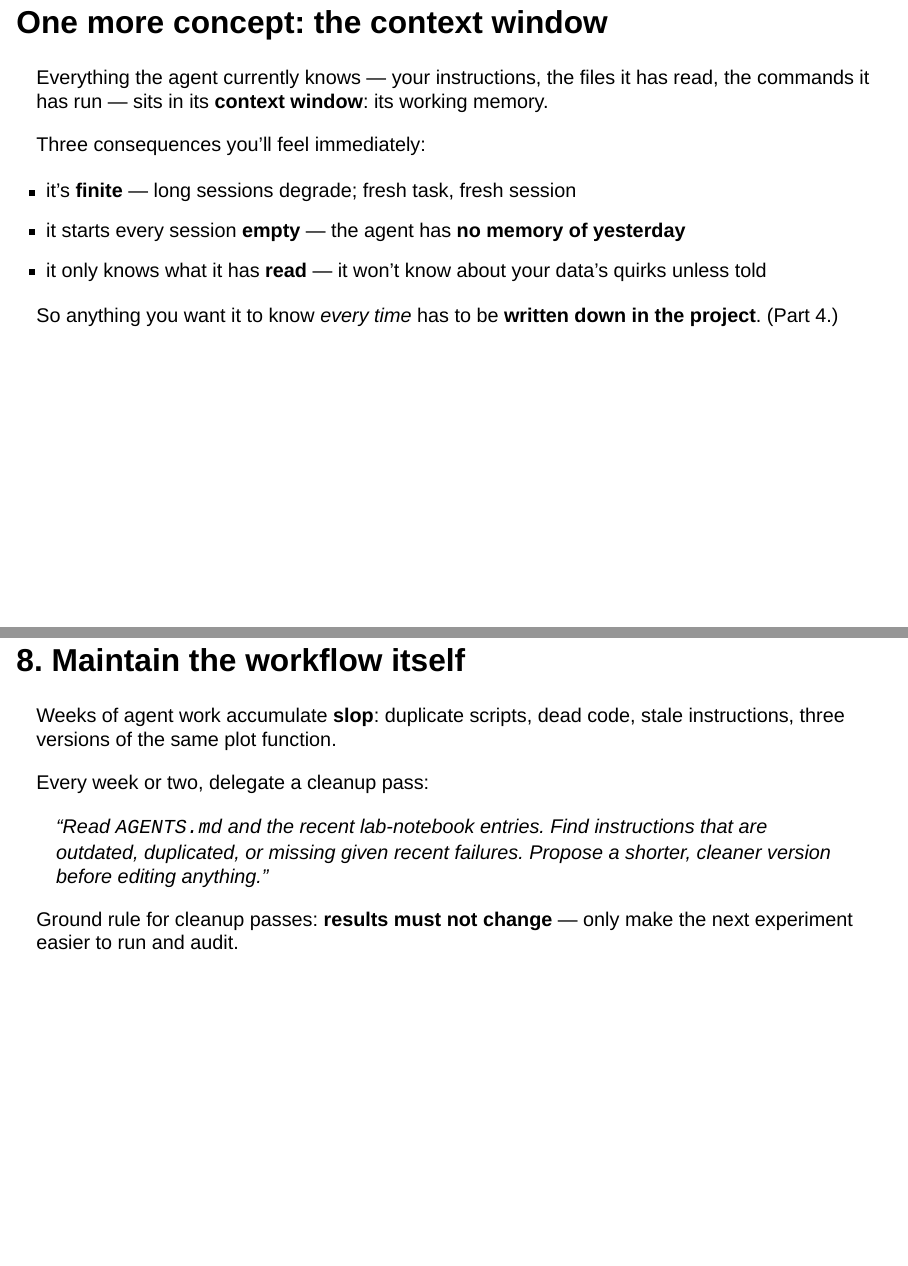
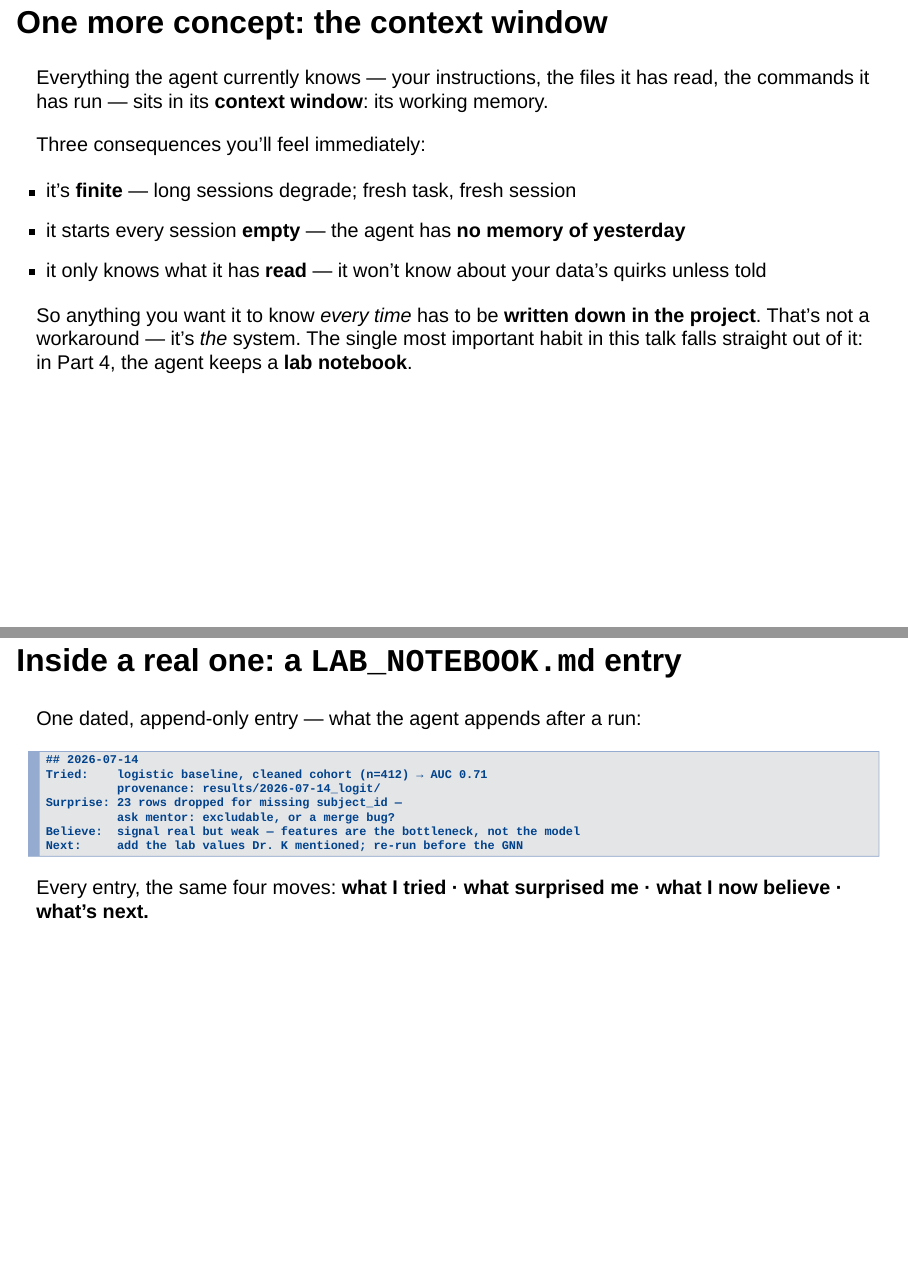
Before and after one commit to annawoodard/delegated-coding, a Quarto document (slides.qmd): pages 10 and 30 of 44 before the commit and pages 10 and 30 of 45 after it, joined at a grey line. Rendered offline with R 4.5, knitr and Pandoc in place of Quarto, with nearby package versions; drawn as Slidy slides in place of the format the file asks for.

Commit message:
Elevate the lab notebook to match its billing as the talk's #1 idea
Three moves, per Anna:
1. Takeaways: rewrite point 2 from 'Write it down' (notebook bundled with
   AGENTS.md/provenance) to 'Keep the lab notebook' as the headline — the
   agent has no memory, so the learning must live in the repo; the notebook
   is where it lives, AGENTS.md/provenance feed it.
2. Seed it on the context-window slide: name the lab notebook there as 'the
   single most important habit in this talk,' so its Part 4 arrival lands as
   a promised payoff, not one practice among many.
3. Give it room: new companion slide 'Inside a real one: a LAB_NOTEBOOK.md
   entry' — a concrete dated entry (Tried/Surprise/Believe/Next) that reads
   like the real file, mirroring the AGENTS.md 'Inside a real one' slide.
   The Tried line links to a run README (interlocks with practice 6); the
   Surprise line is the flywheel in one line.

All three verified in the rendered PDF; deck is 44 pages.

Co-Authored-By: Claude Fable 5 <noreply@anthropic.com>

````diff
--- a/slides.qmd
+++ b/slides.qmd
@@ -288,7 +288,9 @@ Three consequences you'll feel immediately:
 . . .
 
 So anything you want it to know *every time* has to be **written down in the
-project**. (Part 4.)
+project**. That's not a workaround — it's *the* system. The single most
+important habit in this talk falls straight out of it: in Part 4, the agent
+keeps a **lab notebook**.
 
 ::: {.notes}
 ~2 min. This is the mechanical fact that motivates half the workflow advice
@@ -819,4 +824,26 @@ notebook and the last three result READMEs" is a great session-opener
 prompt. Mine doubles as the skeleton of every update I send collaborators
 and, eventually, the poster. Packaged as the $lab-notebook / $handoff
 skills. Keep it append-only and dated; let it grow, prune it on the
-maintenance pass (next slide).
+maintenance pass.
+:::
+
+## Inside a real one: a `LAB_NOTEBOOK.md` entry
+
+One dated, append-only entry — what the agent appends after a run:
+
+```text
+## 2026-07-14
+Tried:    logistic baseline, cleaned cohort (n=412) → AUC 0.71
+          provenance: results/2026-07-14_logit/
+Surprise: 23 rows dropped for missing subject_id —
+          ask mentor: excludable, or a merge bug?
+Believe:  signal real but weak — features are the bottleneck, not the model
+Next:     add the lab values Dr. K mentioned; re-run before the GNN
+```
+
+. . .
+
+Every entry, the same four moves:
+**what I tried · what surprised me · what I now believe · what's next.**
+
+::: {.notes}
````
Also changed, not shown: slides.qmd (17 more changed lines).
